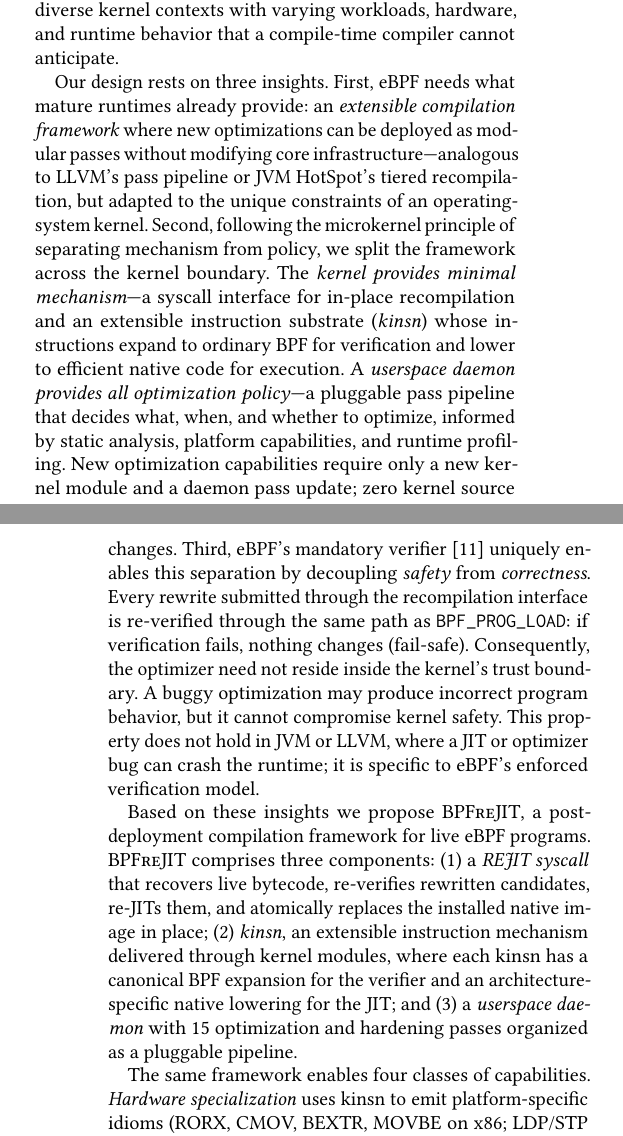
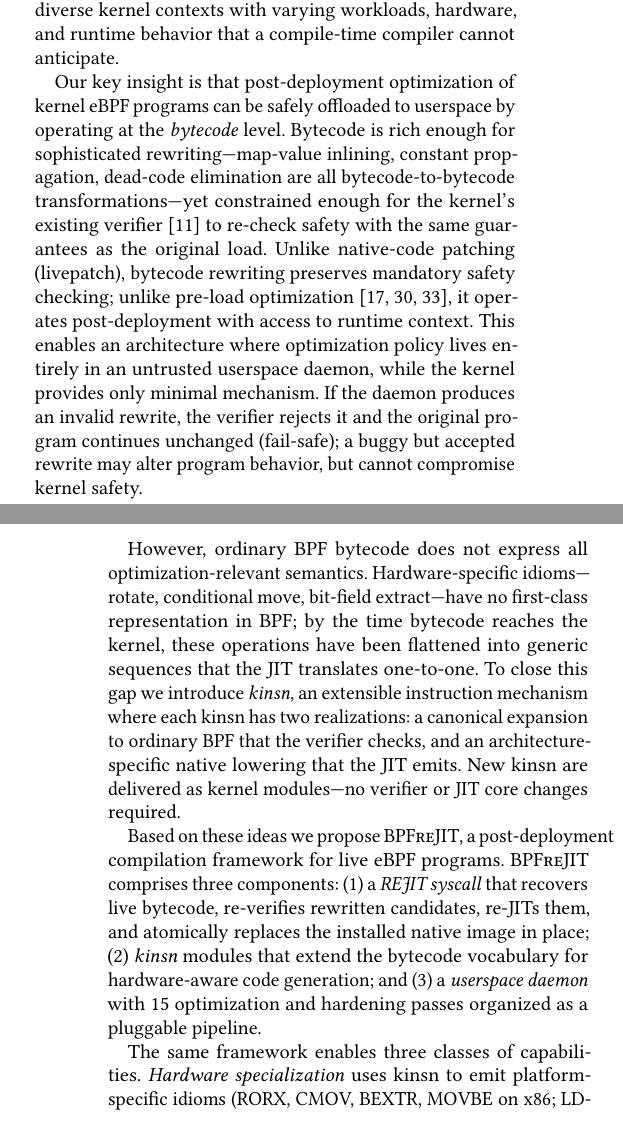
Before and after one commit to yunwei37/bpfrejit-paper, a LaTeX paper (main.tex, which reads sections/1-introduction.tex): two parts of the columns of pages 1 and 2 of 12, joined at a grey line, cut so that both start at the same text. Compiled offline with pdfLaTeX.

Commit message:
Refine discussion on post-deployment optimization for kernel eBPF programs, emphasizing the separation of safety and correctness, and introducing an extensible instruction mechanism for hardware-aware code generation.

```diff
--- a/sections/1-introduction.tex
+++ b/sections/1-introduction.tex
@@ -10,17 +10,13 @@
 
 Closing this gap through existing approaches is impractical. Implementing LLVM-level optimization in the kernel JIT would require tens of thousands of lines of safety-critical code that are difficult to maintain, audit, and upstream. Compile-time optimizers such as K2~\cite{k2}, KFuse~\cite{kfuse}, Merlin~\cite{merlin}, EPSO~\cite{epso}, ePass~\cite{epass}, and BCF~\cite{bcf} improve code before load but miss post-deployment opportunities and do not provide deployment transparency. Even when legal lowerings are added, static application regresses 68\% of real programs (geometric-mean slowdown 12\%). Unlike a standalone application, an eBPF extension is embedded into diverse kernel contexts with varying workloads, hardware, and runtime behavior that a compile-time compiler cannot anticipate.
 
-Our design rests on three insights.
-%
-First, eBPF needs what mature runtimes already provide: an \emph{extensible compilation framework} where new optimizations can be deployed as modular passes without modifying core infrastructure---analogous to LLVM's pass pipeline or JVM HotSpot's tiered recompilation, but adapted to the unique constraints of an operating-system kernel.
-%
-Second, following the microkernel principle of separating mechanism from policy, we split the framework across the kernel boundary. The \emph{kernel provides minimal mechanism}---a syscall interface for in-place recompilation and an extensible instruction substrate (\emph{kinsn}) whose instructions expand to ordinary BPF for verification and lower to efficient native code for execution. A \emph{userspace daemon provides all optimization policy}---a pluggable pass pipeline that decides what, when, and whether to optimize, informed by static analysis, platform capabilities, and runtime profiling. New optimization capabilities require only a new kernel module and a daemon pass update; zero kernel source changes.
-%
-Third, eBPF's mandatory verifier~\cite{verifier} uniquely enables this separation by decoupling \emph{safety} from \emph{correctness}. Every rewrite submitted through the recompilation interface is re-verified through the same path as \texttt{BPF\_PROG\_LOAD}: if verification fails, nothing changes (fail-safe). Consequently, the optimizer need not reside inside the kernel's trust boundary. A buggy optimization may produce incorrect program behavior, but it cannot compromise kernel safety. This property does not hold in JVM or LLVM, where a JIT or optimizer bug can crash the runtime; it is specific to eBPF's enforced verification model.
+Our key insight is that post-deployment optimization of kernel eBPF programs can be safely offloaded to userspace by operating at the \emph{bytecode} level. Bytecode is rich enough for sophisticated rewriting---map-value inlining, constant propagation, dead-code elimination are all bytecode-to-bytecode transformations---yet constrained enough for the kernel's existing verifier~\cite{verifier} to re-check safety with the same guarantees as the original load. Unlike native-code patching (livepatch), bytecode rewriting preserves mandatory safety checking; unlike pre-load optimization~\cite{k2,merlin,epso}, it operates post-deployment with access to runtime context. This enables an architecture where optimization policy lives entirely in an untrusted userspace daemon, while the kernel provides only minimal mechanism. If the daemon produces an invalid rewrite, the verifier rejects it and the original program continues unchanged (fail-safe); a buggy but accepted rewrite may alter program behavior, but cannot compromise kernel safety.
 
-Based on these insights we propose \tool, a post-deployment compilation framework for live eBPF programs. \tool comprises three components: (1)~a \emph{REJIT syscall} that recovers live bytecode, re-verifies rewritten candidates, re-JITs them, and atomically replaces the installed native image in place; (2)~\emph{kinsn}, an extensible instruction mechanism delivered through kernel modules, where each kinsn has a canonical BPF expansion for the verifier and an architecture-specific native lowering for the JIT; and (3)~a \emph{userspace daemon} with 15~optimization and hardening passes organized as a pluggable pipeline.
+However, ordinary BPF bytecode does not express all optimization-relevant semantics. Hardware-specific idioms---rotate, conditional move, bit-field extract---have no first-class representation in BPF; by the time bytecode reaches the kernel, these operations have been flattened into generic sequences that the JIT translates one-to-one. To close this gap we introduce \emph{kinsn}, an extensible instruction mechanism where each kinsn has two realizations: a canonical expansion to ordinary BPF that the verifier checks, and an architecture-specific native lowering that the JIT emits. New kinsn are delivered as kernel modules---no verifier or JIT core changes required.
 
-The same framework enables four classes of capabilities. \emph{Hardware specialization} uses kinsn to emit platform-specific idioms (RORX, CMOV, BEXTR, MOVBE on x86; LDP/STP on ARM64). \emph{Runtime specialization} inlines stable map values, propagates constants, and eliminates dead code---a deoptimization model analogous to JVM's speculative optimization with invalidation. \emph{Security hardening} provides dangerous-helper firewalling, live vulnerability patching, and speculation-barrier injection. All three classes operate transparently: existing applications, loaders, and attachment paths are unchanged.
+Based on these ideas we propose \tool, a post-deployment compilation framework for live eBPF programs. \tool comprises three components: (1)~a \emph{REJIT syscall} that recovers live bytecode, re-verifies rewritten candidates, re-JITs them, and atomically replaces the installed native image in place; (2)~\emph{kinsn} modules that extend the bytecode vocabulary for hardware-aware code generation; and (3)~a \emph{userspace daemon} with 15~optimization and hardening passes organized as a pluggable pipeline.
+
+The same framework enables three classes of capabilities. \emph{Hardware specialization} uses kinsn to emit platform-specific idioms (RORX, CMOV, BEXTR, MOVBE on x86; LDP/STP on ARM64). \emph{Runtime specialization} inlines stable map values, propagates constants, and eliminates dead code---a deoptimization model analogous to JVM's speculative optimization with invalidation. \emph{Security hardening} provides dangerous-helper firewalling, live vulnerability patching, and speculation-barrier injection. All three operate transparently: existing applications, loaders, and attachment paths are unchanged; if the daemon crashes or is absent, programs continue running with their original code.
 
 We evaluate \tool along five dimensions: generated-code quality on microbenchmarks and a corpus of real eBPF programs; end-to-end application benefit in representative deployments (Cilium/Katran, Tracee, Tetragon); online recompilation overhead, disruption, and replacement latency; safety preservation through fail-safe semantics and security-oriented case studies; and extensibility through the effort required to add new kinsn and optimization passes.
 
```
